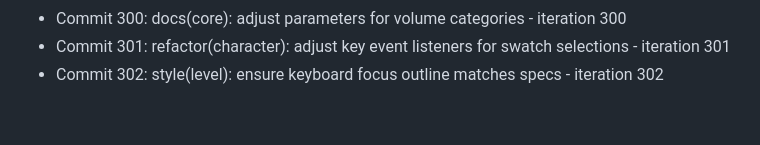
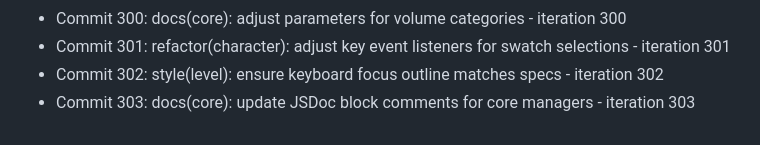
Before and after one commit to Jayanti29/MIDNIGHT-SEMESTER, a Markdown page: docs/DEV_DIARY.md, the part around the change. Drawn GitHub-style.

Commit message:
docs(core): update JSDoc block comments for core managers - iteration 303

```diff
--- a/docs/DEV_DIARY.md
+++ b/docs/DEV_DIARY.md
@@ -302,3 +302,4 @@
 - Commit 300: docs(core): adjust parameters for volume categories - iteration 300
 - Commit 301: refactor(character): adjust key event listeners for swatch selections - iteration 301
 - Commit 302: style(level): ensure keyboard focus outline matches specs - iteration 302
+- Commit 303: docs(core): update JSDoc block comments for core managers - iteration 303
```
